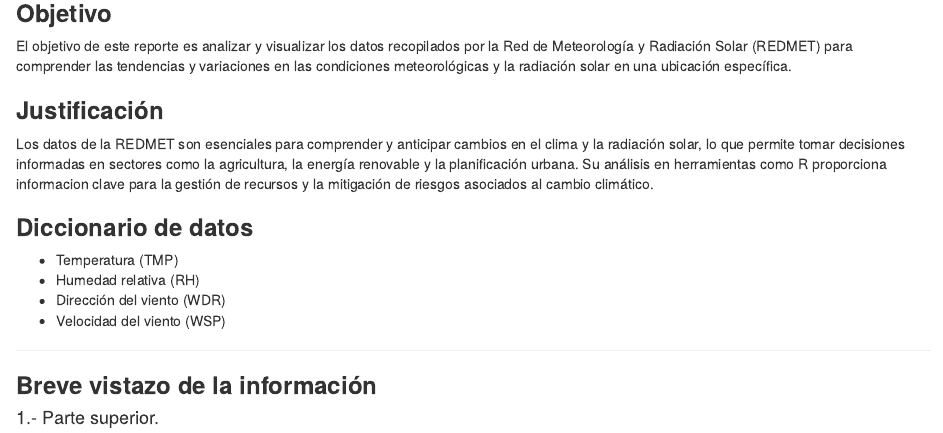
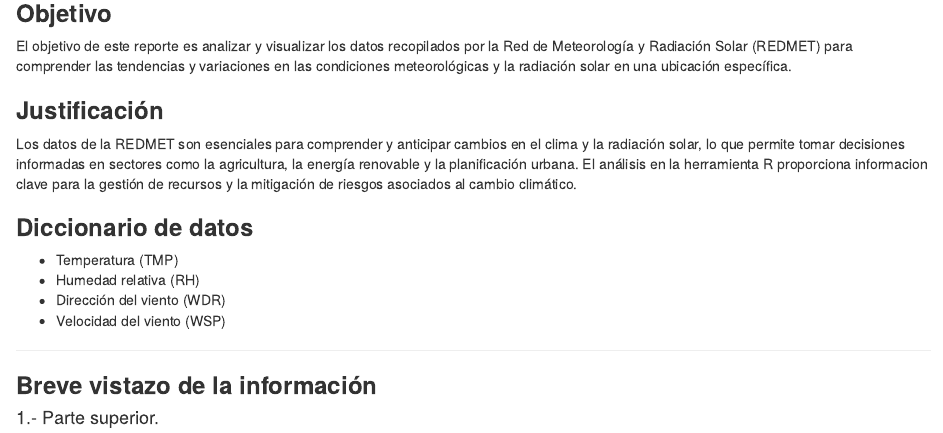
Before and after one commit to diego-delrio-unadmexico/proyecto-r, an R Markdown document (proyecto_final_r.Rmd): the page in a window 1100 px wide, from 290 px down. The pictures show the output file proyecto_final_r.html that the author committed with the source, opened offline.

Commit message:
corrección

```diff
--- a/proyecto_final_r.Rmd
+++ b/proyecto_final_r.Rmd
@@ -21,7 +21,7 @@ knitr::opts_chunk$set(echo = TRUE)
 El objetivo de este reporte es analizar y visualizar los datos recopilados por la Red de Meteorología y Radiación Solar (REDMET) para comprender las tendencias y variaciones en las condiciones meteorológicas y la radiación solar en una ubicación específica.
 
 ### **Justificación**
-Los datos de la REDMET son esenciales para comprender y anticipar cambios en el clima y la radiación solar, lo que permite tomar decisiones informadas en sectores como la agricultura, la energía renovable y la planificación urbana. Su análisis en herramientas como R proporciona informacion clave para la gestión de recursos y la mitigación de riesgos asociados al cambio climático.
+Los datos de la REDMET son esenciales para comprender y anticipar cambios en el clima y la radiación solar, lo que permite tomar decisiones informadas en sectores como la agricultura, la energía renovable y la planificación urbana. El análisis en la herramienta R proporciona informacion clave para la gestión de recursos y la mitigación de riesgos asociados al cambio climático.
 
 ### **Diccionario de datos**
 
```
Also changed, not shown: proyecto_final_r.html.
